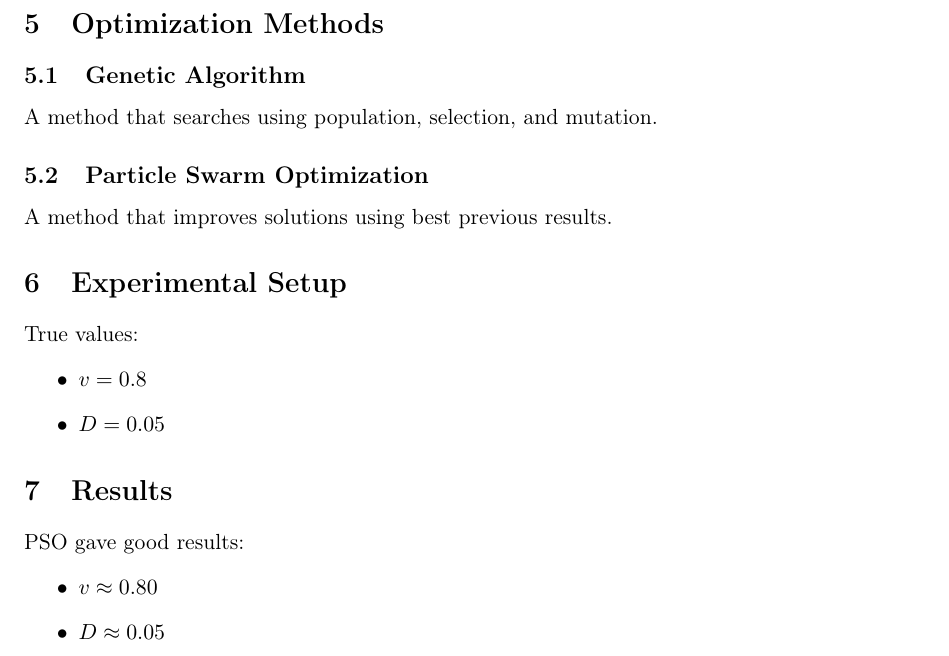
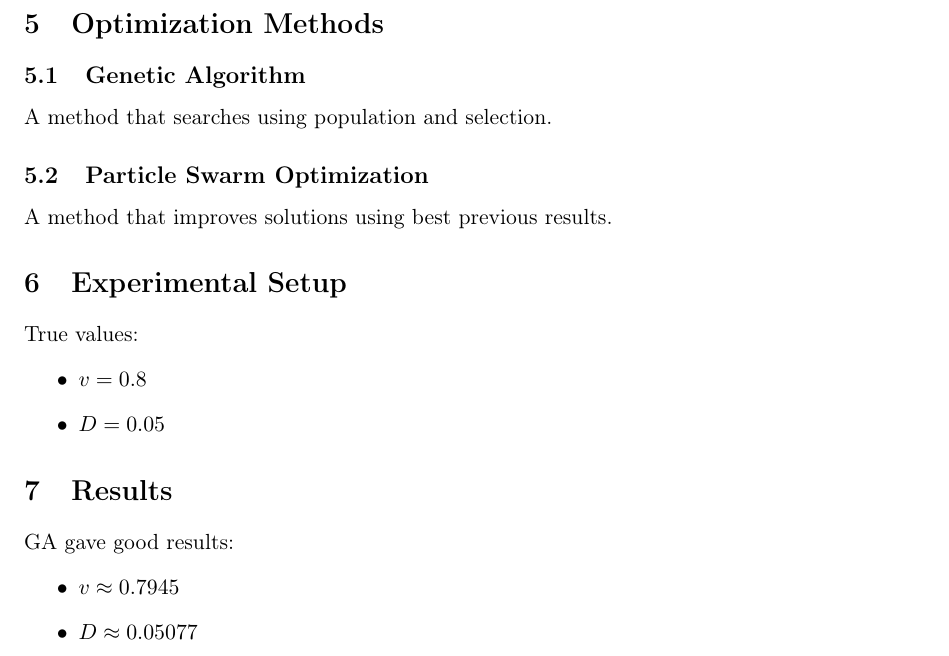
Before and after one commit to Alaa7-7/project-optimization, a LaTeX paper (paper.tex): part of page 2 of 2, cut so that both start at the same text. Compiled offline with pdfLaTeX.

Commit message:
Update paper and project improvements

```diff
--- a/paper.tex
+++ b/paper.tex
@@ -78,7 +78,7 @@ J(v,D) =
 \section{Optimization Methods}
 
 \subsection{Genetic Algorithm}
-A method that searches using population, selection, and mutation.
+A method that searches using population and selection.
 
 \subsection{Particle Swarm Optimization}
 A method that improves solutions using best previous results.
@@ -93,10 +93,10 @@ True values:
 
 \section{Results}
 
-PSO gave good results:
+GA gave good results:
 \begin{itemize}
-\item $v \approx 0.80$
-\item $D \approx 0.05$
+\item $v \approx 0.7945$
+\item $D \approx 0.05077$
 \end{itemize}
 
 \section{Conclusion}
```
